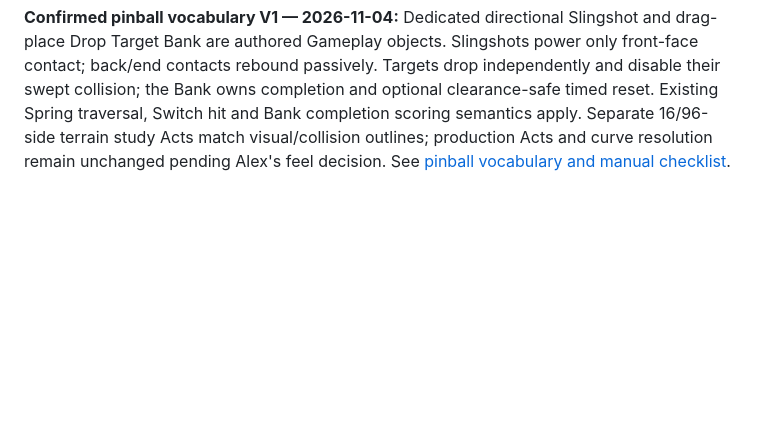
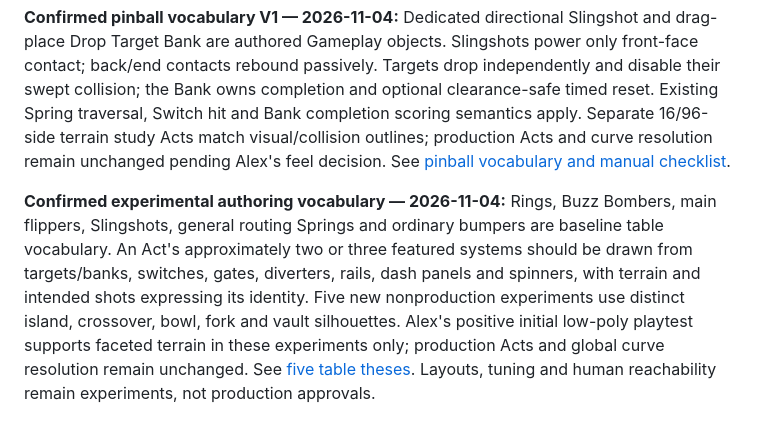
Before and after one commit to alexungu04genoff/SonicSpinballRunners, a Markdown page: docs/GAME_DESIGN.md, the part around the change. Drawn GitHub-style; blank space fills up the shorter version.

```diff
--- a/docs/GAME_DESIGN.md
+++ b/docs/GAME_DESIGN.md
@@ -553,3 +553,5 @@ Acts attach physically at matching connectors in the same 2D world. One camera f
 **Confirmed scenery authoring — 2026-10-31:** Lighting Lab now provides one deterministic scenery seed and bounded Scenery Density per Act × Theme. Authored inputs live in an adjacent `.scenery.cfg`, independently of gameplay geometry and lab atmosphere presets. Six themes vary existing local landmarks; Aquarium/Lava keep fixed compositions. Local scenery follows the real contour and remains Act-baked; shared far scenery stays Zone-owned. Runtime consumes static optimized recipes with no added RNG, lights or local shadows. See [Scenery authoring](SCENERY_AUTHORING.md).
 
 **Confirmed pinball vocabulary V1 — 2026-11-04:** Dedicated directional Slingshot and drag-place Drop Target Bank are authored Gameplay objects. Slingshots power only front-face contact; back/end contacts rebound passively. Targets drop independently and disable their swept collision; the Bank owns completion and optional clearance-safe timed reset. Existing Spring traversal, Switch hit and Bank completion scoring semantics apply. Separate 16/96-side terrain study Acts match visual/collision outlines; production Acts and curve resolution remain unchanged pending Alex's feel decision. See [pinball vocabulary and manual checklist](PINBALL_VOCABULARY.md).
+
+**Confirmed experimental authoring vocabulary — 2026-11-04:** Rings, Buzz Bombers, main flippers, Slingshots, general routing Springs and ordinary bumpers are baseline table vocabulary. An Act's approximately two or three featured systems should be drawn from targets/banks, switches, gates, diverters, rails, dash panels and spinners, with terrain and intended shots expressing its identity. Five new nonproduction experiments use distinct island, crossover, bowl, fork and vault silhouettes. Alex's positive initial low-poly playtest supports faceted terrain in these experiments only; production Acts and global curve resolution remain unchanged. See [five table theses](ACT_THESES.md). Layouts, tuning and human reachability remain experiments, not production approvals.
```
Also changed, not shown: docs/ACT_THESES.md (added, +124 -0 lines), docs/PROJECT_BRAIN.md (+7 -0 lines), docs/ACT_THESIS_OVERVIEW.png (added), 7 other files.
